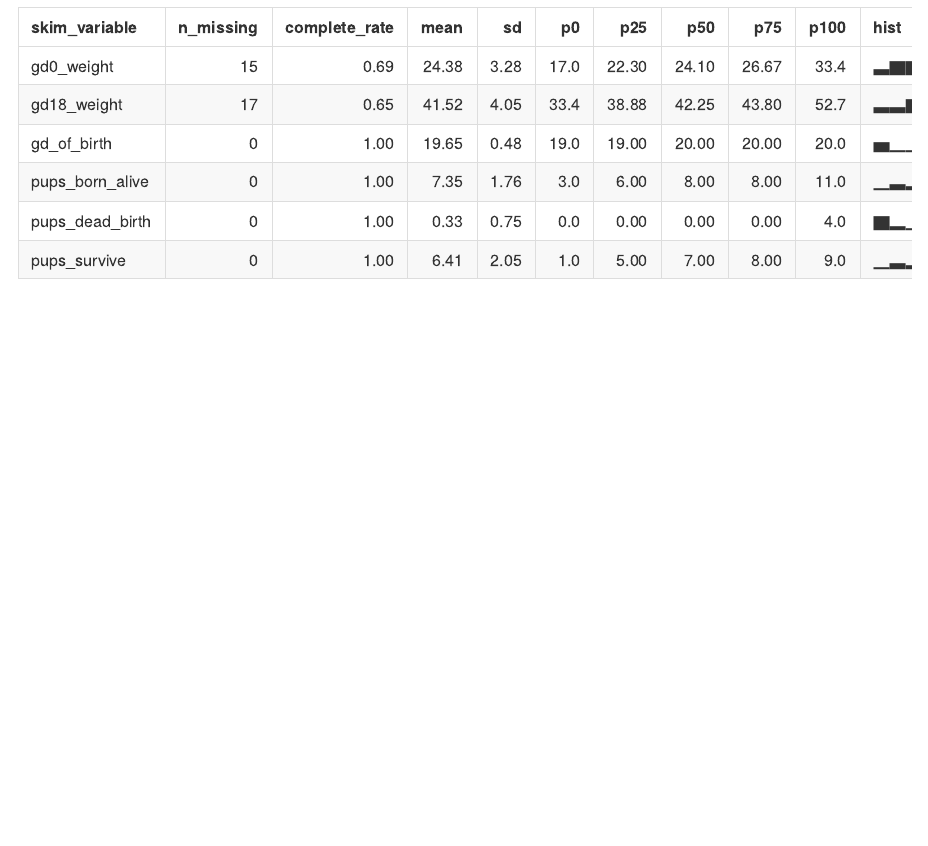
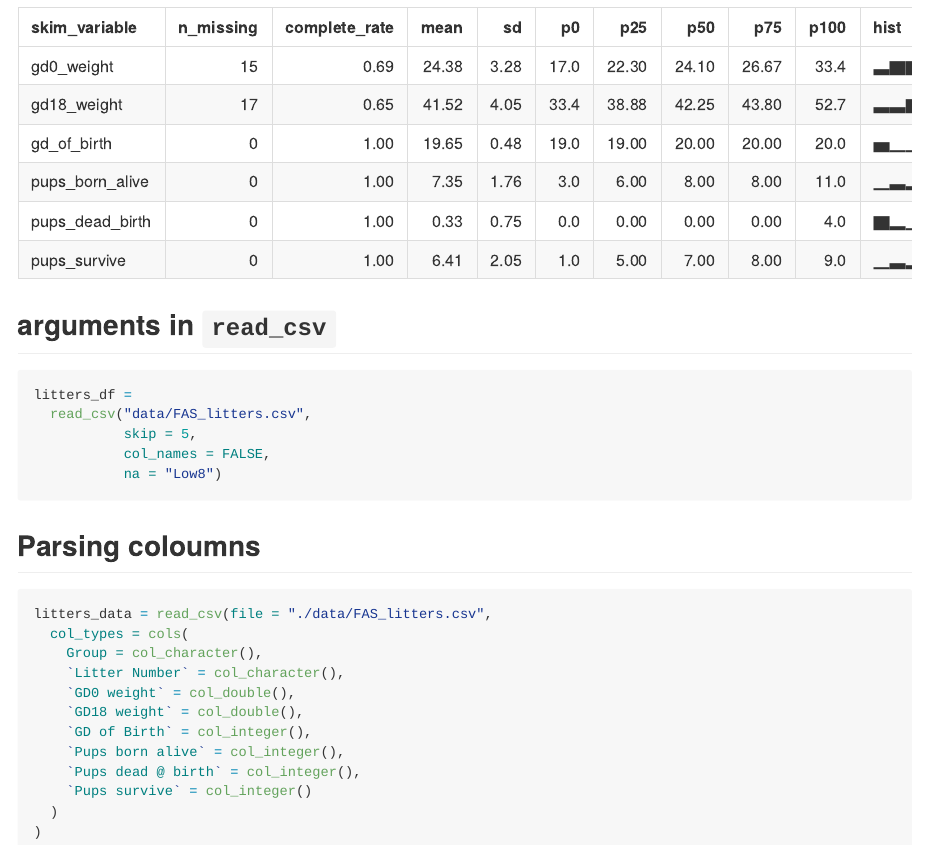
Before and after one commit to Huili-Zheng/data_wrangling_i, an R Markdown document (template.Rmd): the page in a window 1100 px wide, from 3010 px down. The pictures show the output file template.md that the author committed with the source, drawn offline in the style of GitHub.

Commit message:
arguments ro read csv and parsing columns

````diff
--- a/template.Rmd
+++ b/template.Rmd
@@ -41,3 +41,31 @@ Here's `skimr`:
 
 ```{r}
 skimr::skim(litters_df)
+```
+
+## arguments in `read_csv`
+
+```{r, eval = FALSE}
+litters_df =
+  read_csv("data/FAS_litters.csv",
+           skip = 5,
+           col_names = FALSE,
+           na = "Low8")
+```
+
+## Parsing coloumns
+
+```{r}
+litters_data = read_csv(file = "./data/FAS_litters.csv",
+  col_types = cols(
+    Group = col_character(),
+    `Litter Number` = col_character(),
+    `GD0 weight` = col_double(),
+    `GD18 weight` = col_double(),
+    `GD of Birth` = col_integer(),
+    `Pups born alive` = col_integer(),
+    `Pups dead @ birth` = col_integer(),
+    `Pups survive` = col_integer()
+  )
+)
+```
````
Also changed, not shown: template.md.
